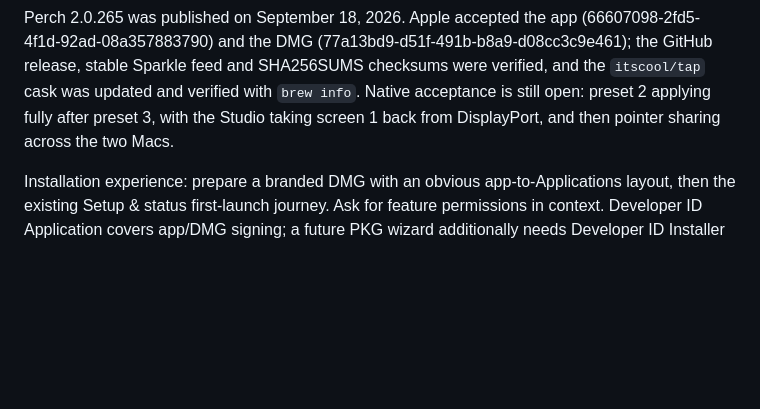
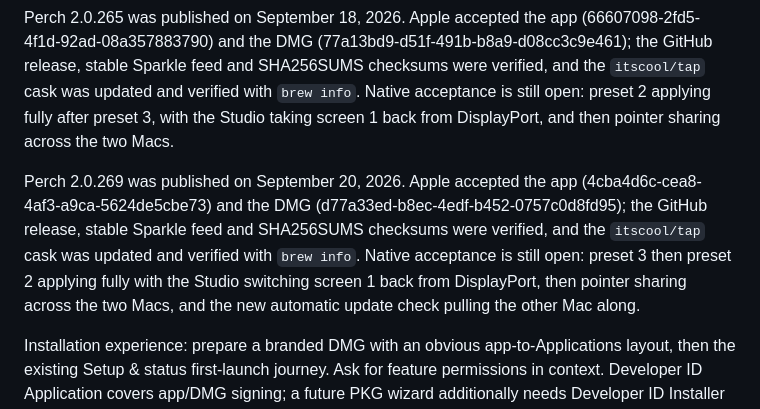
Before and after one commit to itscool/perch, a Markdown page: TODO.md, the part around the change. Drawn GitHub-style; blank space fills up the shorter version.

Commit message:
Record the Perch 2.0.269 release
Co-Authored-By: Claude Opus 5 <noreply@anthropic.com>
Claude-Session: https://claude.ai/code/session_0199CKqHPe5sFWqUNFxhvrn7

```diff
--- a/TODO.md
+++ b/TODO.md
@@ -699,6 +699,15 @@ and verified with `brew info`. Native acceptance is still open: preset 2
 applying fully after preset 3, with the Studio taking screen 1 back from
 DisplayPort, and then pointer sharing across the two Macs.
 
+Perch 2.0.269 was published on September 20, 2026. Apple accepted the app
+(4cba4d6c-cea8-4af3-a9ca-5624de5cbe73) and the DMG
+(d77a33ed-b8ec-4edf-b452-0757c0d8fd95); the GitHub release, stable Sparkle feed
+and SHA256SUMS checksums were verified, and the `itscool/tap` cask was updated
+and verified with `brew info`. Native acceptance is still open: preset 3 then
+preset 2 applying fully with the Studio switching screen 1 back from
+DisplayPort, then pointer sharing across the two Macs, and the new automatic
+update check pulling the other Mac along.
+
 Installation experience: prepare a branded DMG with an obvious app-to-Applications
 layout, then the existing Setup & status first-launch journey. Ask for feature
 permissions in context. Developer ID Application covers app/DMG signing; a future
```
